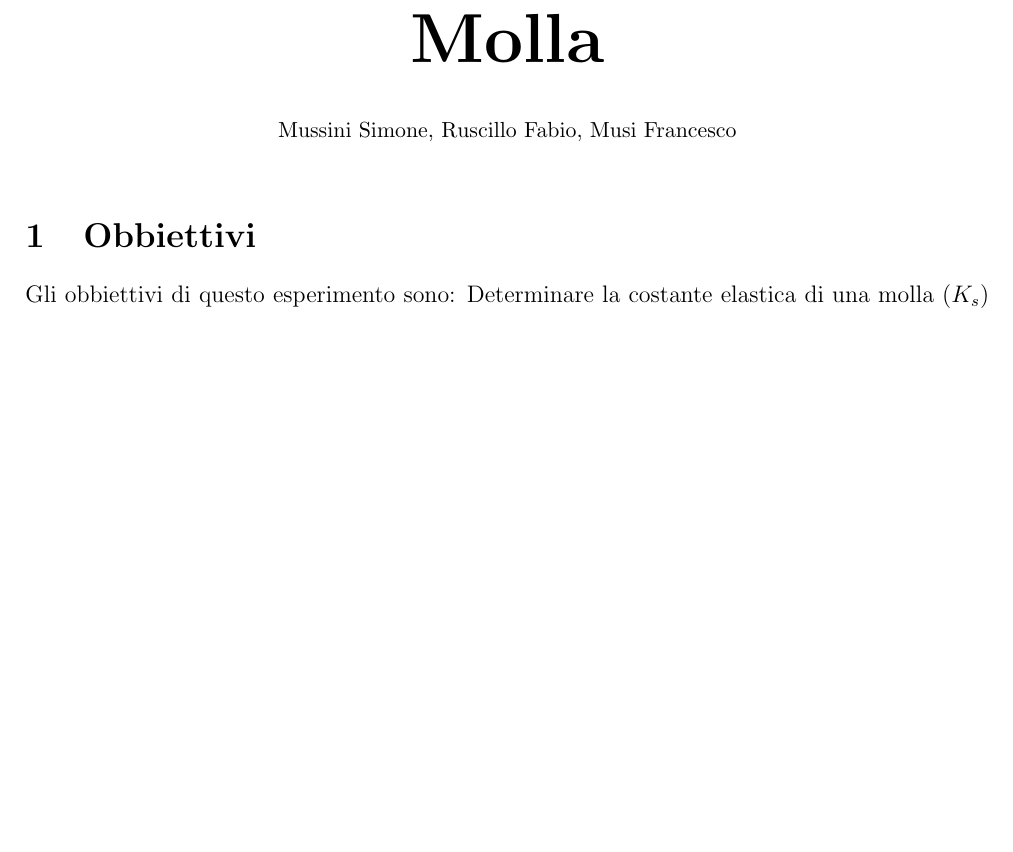
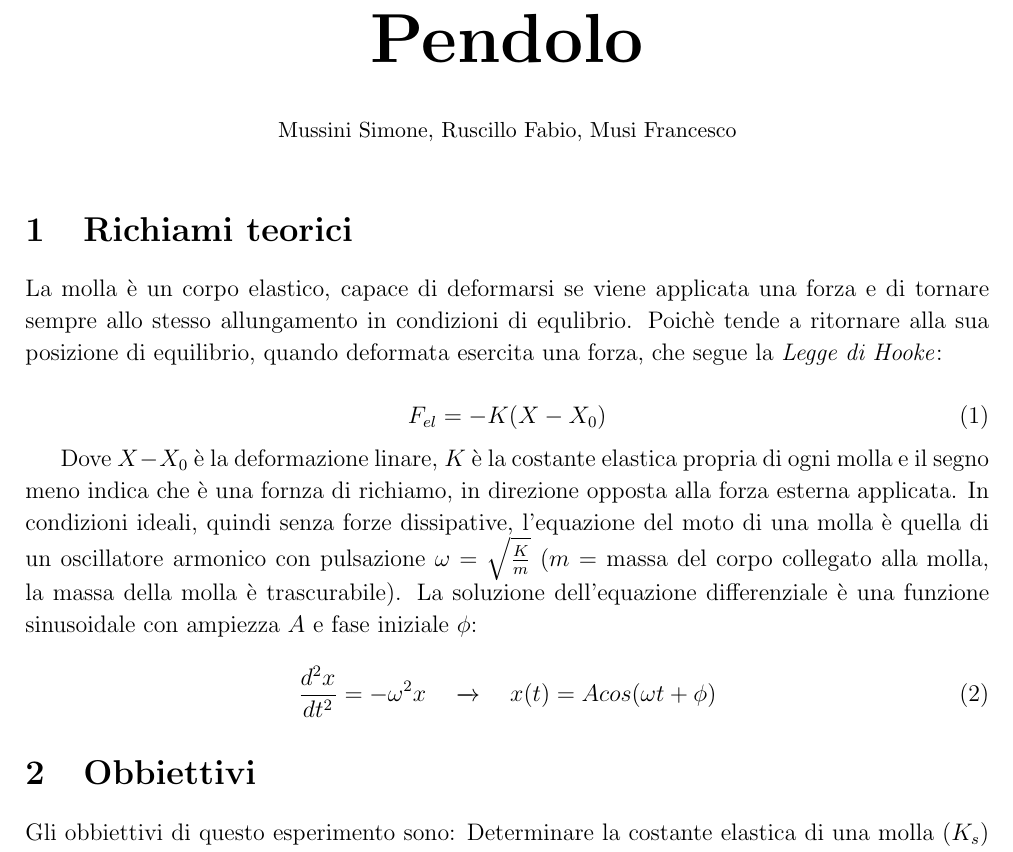
Before and after one commit to FrancescoMusi/laboratorio1, a LaTeX document (molla/RELAZIONE_MOLLA.tex): part of page 1 of 5, cut at the place of the change, the shorter picture padded with empty space. Compiled offline with pdfLaTeX.

Commit message:
teoria molla

```diff
--- a/molla/RELAZIONE_MOLLA.tex
+++ b/molla/RELAZIONE_MOLLA.tex
@@ -13,15 +13,28 @@
  top=15mm,
  bottom=28mm
  }
-
- \title{\textbf{\scalebox{1.4}{\text{{\Huge Molla}}}}}
- \date{}
-
+\title{\textbf{\scalebox{1.4}{\text{{\Huge Pendolo}}}}}
+\date{}
 \author{\begin{small}Mussini Simone, Ruscillo Fabio, Musi Francesco\end{small}}
+\begin{document}
+\maketitle
 
 
-\begin{document}
-\maketitle
+
+\section{Richiami teorici}
+La molla è un corpo elastico, capace di deformarsi se viene applicata una forza e di tornare sempre allo stesso allungamento in condizioni di equlibrio. Poichè tende a ritornare alla sua posizione di equilibrio, quando deformata esercita una forza, che segue la \textit{Legge di Hooke}:
+
+\begin{equation}
+    F_{el} = -K(X-X_0)
+\end{equation}
+
+Dove $X-X_0$ è la deformazione linare, $K$ è la costante elastica propria di ogni molla e il segno meno indica che è una fornza di richiamo, in direzione opposta alla forza esterna applicata.
+In condizioni ideali, quindi senza forze dissipative, l'equazione del moto di una molla è quella di un oscillatore armonico con pulsazione $\omega = \sqrt{\frac{K}{m}}$ ($m$ = massa del corpo collegato alla molla, la massa della molla è trascurabile). La soluzione dell'equazione differenziale è una funzione sinusoidale con ampiezza $A$ e fase iniziale $\phi$:
+
+\begin{equation}
+    \frac{d^2x}{dt^2} = -\omega^2x  \quad \xrightarrow{} \quad   x(t) = A cos(\omega t + \phi)
+\end{equation}
+
 
 
 \section{Obbiettivi}
```
